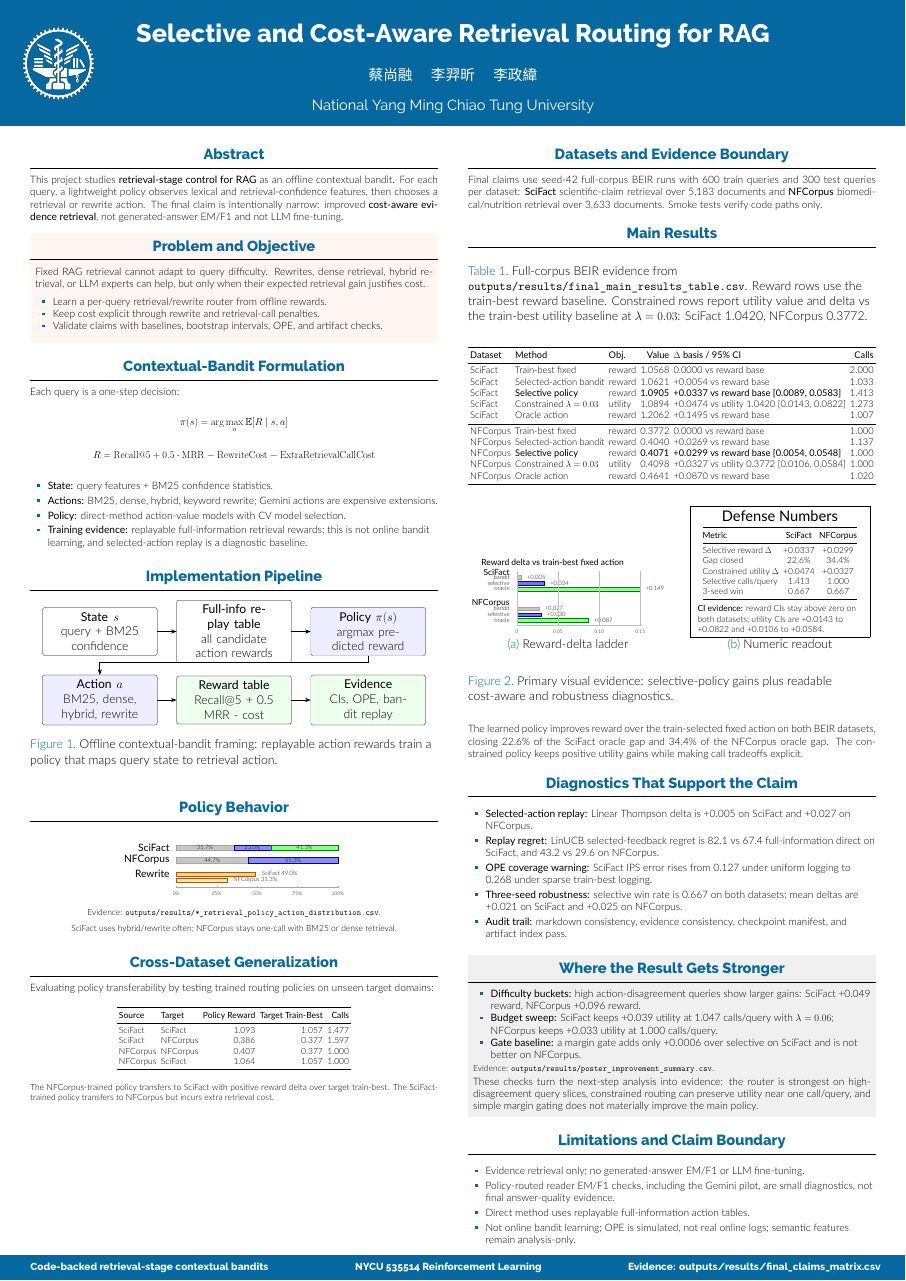
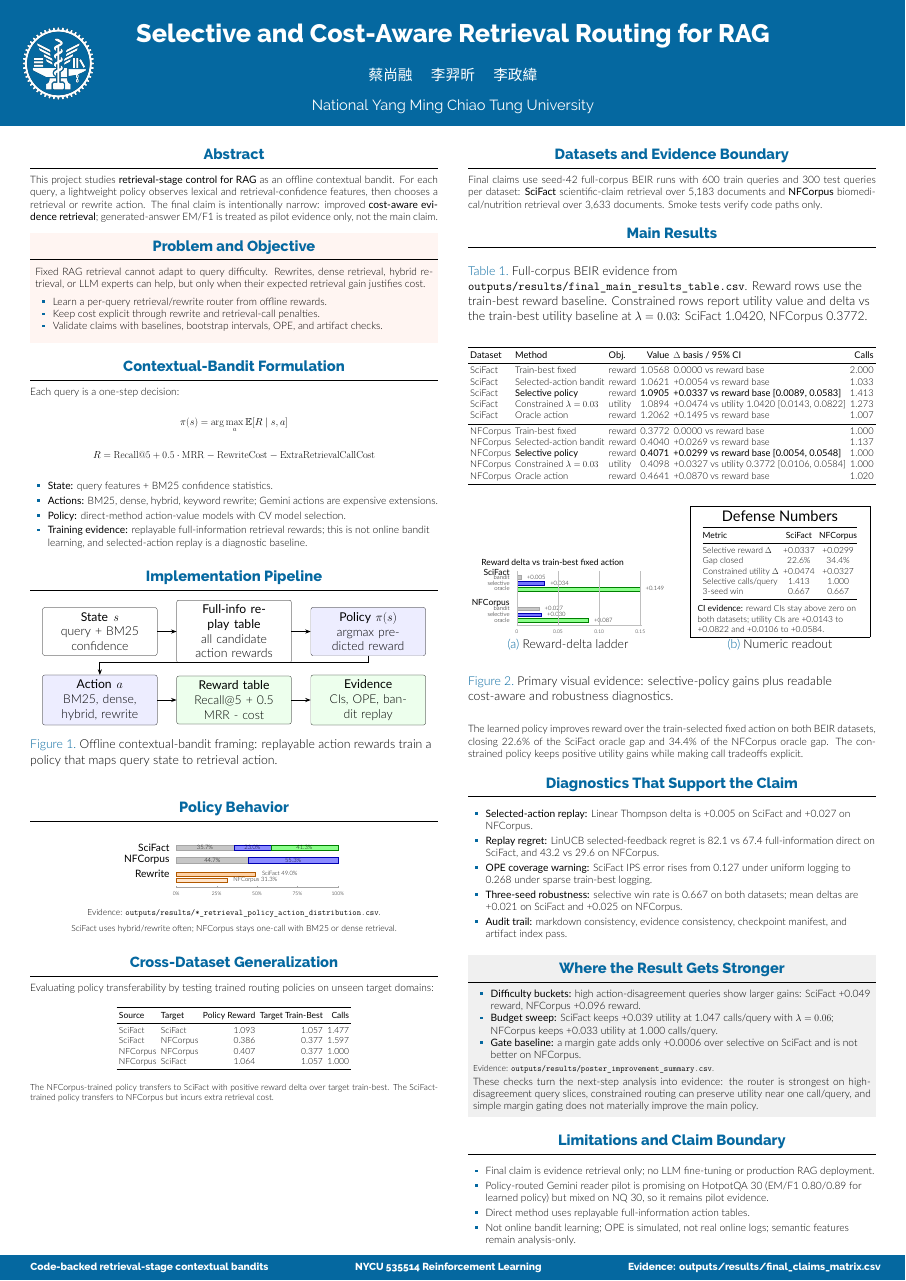
Before and after one commit to shangjung1012/Reinforcement-Learning-Final-Project, a LaTeX poster (poster/poster.tex): the whole page. Compiled offline with XeLaTeX.

Commit message:
poster: clarify gemini reader pilot boundary

```diff
--- a/poster/poster.tex
+++ b/poster/poster.tex
@@ -182,8 +182,8 @@
 
   \begin{block}{Limitations and Claim Boundary}
     \begin{itemize}
-      \item Evidence retrieval only; no generated-answer EM/F1 or LLM fine-tuning.
-      \item Policy-routed reader EM/F1 checks, including the Gemini pilot, are small diagnostics, not final answer-quality evidence.
+      \item Final claim is evidence retrieval only; no LLM fine-tuning or production RAG deployment.
+      \item Policy-routed Gemini reader pilot is promising on HotpotQA 30 (EM/F1 0.80/0.89 for learned policy) but mixed on NQ 30, so it remains pilot evidence.
       \item Direct method uses replayable full-information action tables.
       \item Not online bandit learning; OPE is simulated, not real online logs; semantic features remain analysis-only.
     \end{itemize}
```
Also changed, not shown: poster/poster.tex (2 more changed lines).
